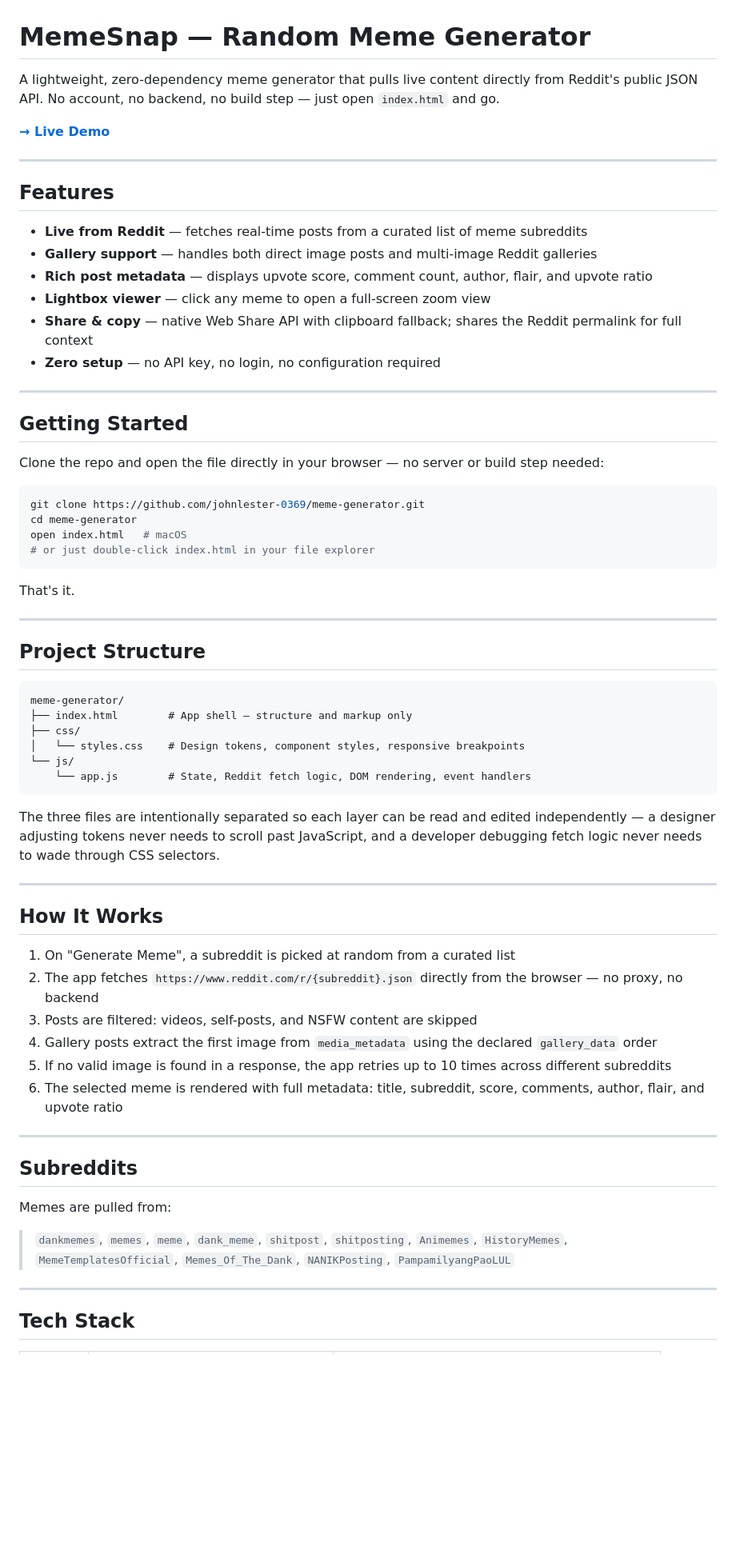
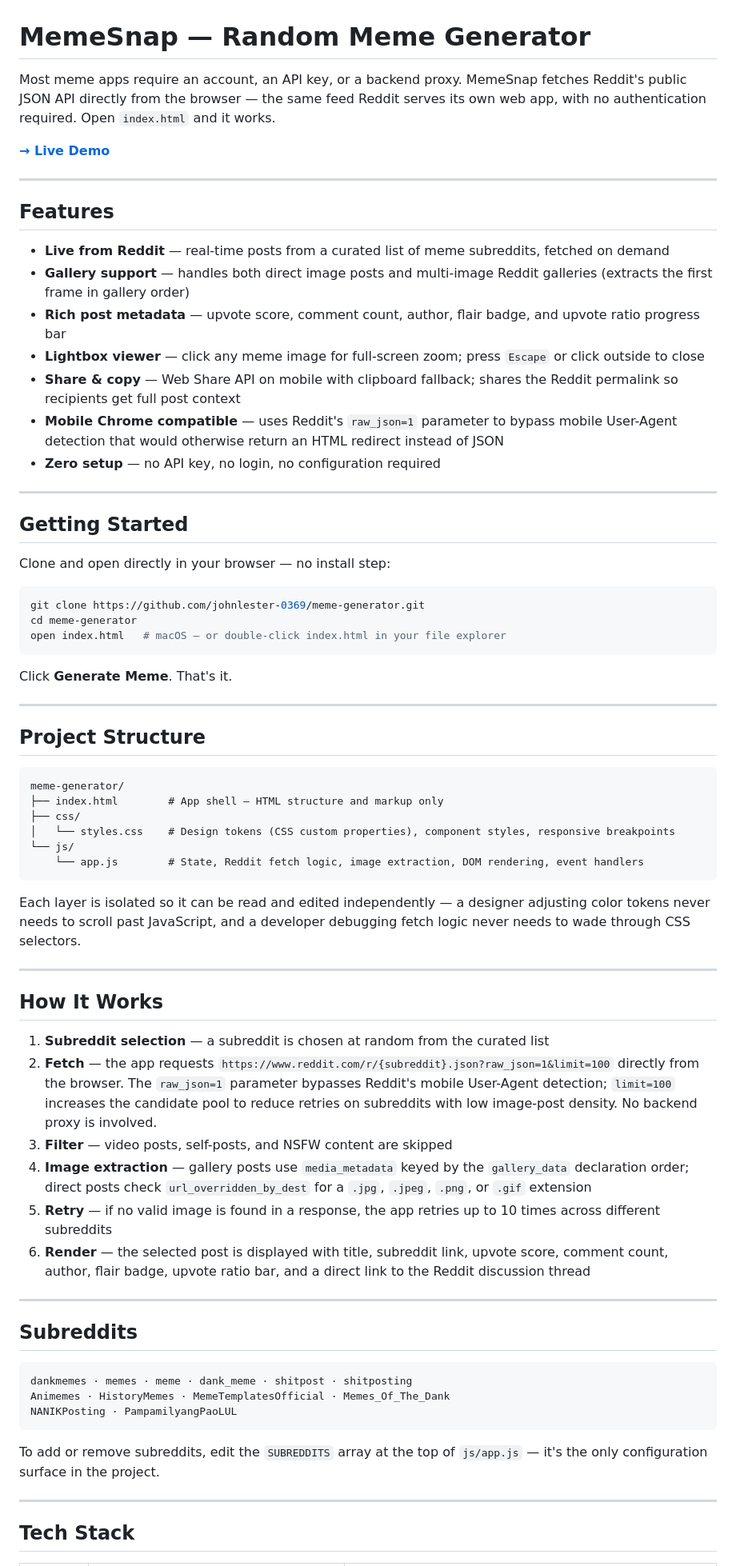
Before and after one commit to johnlester-0369/meme-generator, a Markdown page: README.md, the part around one of its changes. Shown at 80% size. GitHub-like rendering; blank space fills up the shorter version.

Commit message:
docs: rewrite README with accurate, codebase-verified content

````diff
--- a/README.md
+++ b/README.md
@@ -1,6 +1,6 @@
 # MemeSnap — Random Meme Generator
 
-A lightweight, zero-dependency meme generator that pulls live content directly from Reddit's public JSON API. No account, no backend, no build step — just open `index.html` and go.
+Most meme apps require an account, an API key, or a backend proxy. MemeSnap fetches Reddit's public JSON API directly from the browser — the same feed Reddit serves its own web app, with no authentication required. Open `index.html` and it works.
 
 **[→ Live Demo](https://johnlester-0369.github.io/meme-generator)**
 
@@ -8,27 +8,27 @@ A lightweight, zero-dependency meme generator that pulls live content directly f
 
 ## Features
 
-- **Live from Reddit** — fetches real-time posts from a curated list of meme subreddits
-- **Gallery support** — handles both direct image posts and multi-image Reddit galleries
-- **Rich post metadata** — displays upvote score, comment count, author, flair, and upvote ratio
-- **Lightbox viewer** — click any meme to open a full-screen zoom view
-- **Share & copy** — native Web Share API with clipboard fallback; shares the Reddit permalink for full context
+- **Live from Reddit** — real-time posts from a curated list of meme subreddits, fetched on demand
+- **Gallery support** — handles both direct image posts and multi-image Reddit galleries (extracts the first frame in gallery order)
+- **Rich post metadata** — upvote score, comment count, author, flair badge, and upvote ratio progress bar
+- **Lightbox viewer** — click any meme image for full-screen zoom; press `Escape` or click outside to close
+- **Share & copy** — Web Share API on mobile with clipboard fallback; shares the Reddit permalink so recipients get full post context
+- **Mobile Chrome compatible** — uses Reddit's `raw_json=1` parameter to bypass mobile User-Agent detection that would otherwise return an HTML redirect instead of JSON
 - **Zero setup** — no API key, no login, no configuration required
 
 ---
 
 ## Getting Started
 
-Clone the repo and open the file directly in your browser — no server or build step needed:
+Clone and open directly in your browser — no install step:
 
 ```bash
 git clone https://github.com/johnlester-0369/meme-generator.git
 cd meme-generator
-open index.html   # macOS
-# or just double-click index.html in your file explorer
+open index.html   # macOS — or double-click index.html in your file explorer
 ```
 
-That's it.
+Click **Generate Meme**. That's it.
 
 ---
 
@@ -36,33 +36,37 @@ That's it.
 
 ```
 meme-generator/
-├── index.html        # App shell — structure and markup only
+├── index.html        # App shell — HTML structure and markup only
 ├── css/
-│   └── styles.css    # Design tokens, component styles, responsive breakpoints
+│   └── styles.css    # Design tokens (CSS custom properties), component styles, responsive breakpoints
 └── js/
-    └── app.js        # State, Reddit fetch logic, DOM rendering, event handlers
+    └── app.js        # State, Reddit fetch logic, image extraction, DOM rendering, event handlers
 ```
 
-The three files are intentionally separated so each layer can be read and edited independently — a designer adjusting tokens never needs to scroll past JavaScript, and a developer debugging fetch logic never needs to wade through CSS selectors.
+Each layer is isolated so it can be read and edited independently — a designer adjusting color tokens never needs to scroll past JavaScript, and a developer debugging fetch logic never needs to wade through CSS selectors.
 
 ---
 
 ## How It Works
 
-1. On "Generate Meme", a subreddit is picked at random from a curated list
-2. The app fetches `https://www.reddit.com/r/{subreddit}.json` directly from the browser — no proxy, no backend
-3. Posts are filtered: videos, self-posts, and NSFW content are skipped
-4. Gallery posts extract the first image from `media_metadata` using the declared `gallery_data` order
-5. If no valid image is found in a response, the app retries up to 10 times across different subreddits
-6. The selected meme is rendered with full metadata: title, subreddit, score, comments, author, flair, and upvote ratio
+1. **Subreddit selection** — a subreddit is chosen at random from the curated list
+2. **Fetch** — the app requests `https://www.reddit.com/r/{subreddit}.json?raw_json=1&limit=100` directly from the browser. The `raw_json=1` parameter bypasses Reddit's mobile User-Agent detection; `limit=100` increases the candidate pool to reduce retries on subreddits with low image-post density. No backend proxy is involved.
+3. **Filter** — video posts, self-posts, and NSFW content are skipped
+4. **Image extraction** — gallery posts use `media_metadata` keyed by the `gallery_data` declaration order; direct posts check `url_overridden_by_dest` for a `.jpg`, `.jpeg`, `.png`, or `.gif` extension
+5. **Retry** — if no valid image is found in a response, the app retries up to 10 times across different subreddits
+6. **Render** — the selected post is displayed with title, subreddit link, upvote score, comment count, author, flair badge, upvote ratio bar, and a direct link to the Reddit discussion thread
 
 ---
 
 ## Subreddits
 
-Memes are pulled from:
+```
+dankmemes · memes · meme · dank_meme · shitpost · shitposting
+Animemes · HistoryMemes · MemeTemplatesOfficial · Memes_Of_The_Dank
+NANIKPosting · PampamilyangPaoLUL
+```
 
-> `dankmemes`, `memes`, `meme`, `dank_meme`, `shitpost`, `shitposting`, `Animemes`, `HistoryMemes`, `MemeTemplatesOfficial`, `Memes_Of_The_Dank`, `NANIKPosting`, `PampamilyangPaoLUL`
+To add or remove subreddits, edit the `SUBREDDITS` array at the top of `js/app.js` — it's the only configuration surface in the project.
 
 ---
 
````
Also changed, not shown: other parts of README.md (+12 -9 lines).
